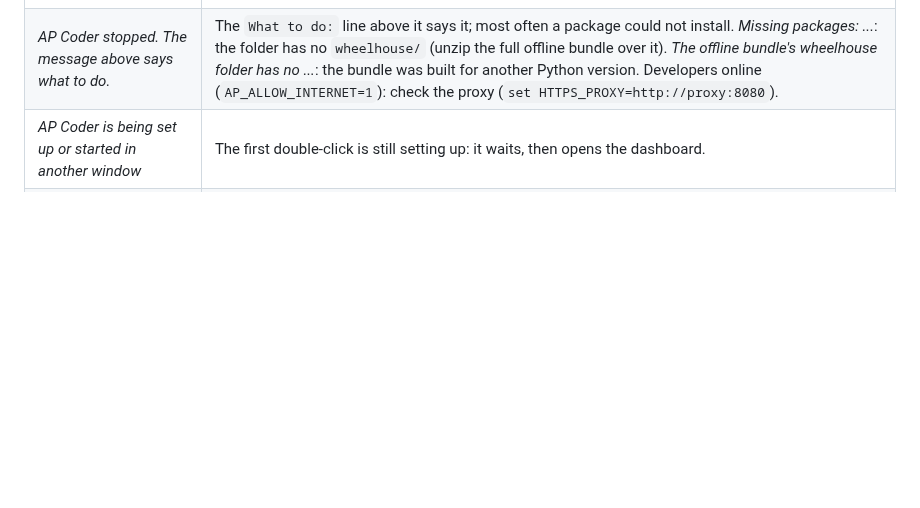
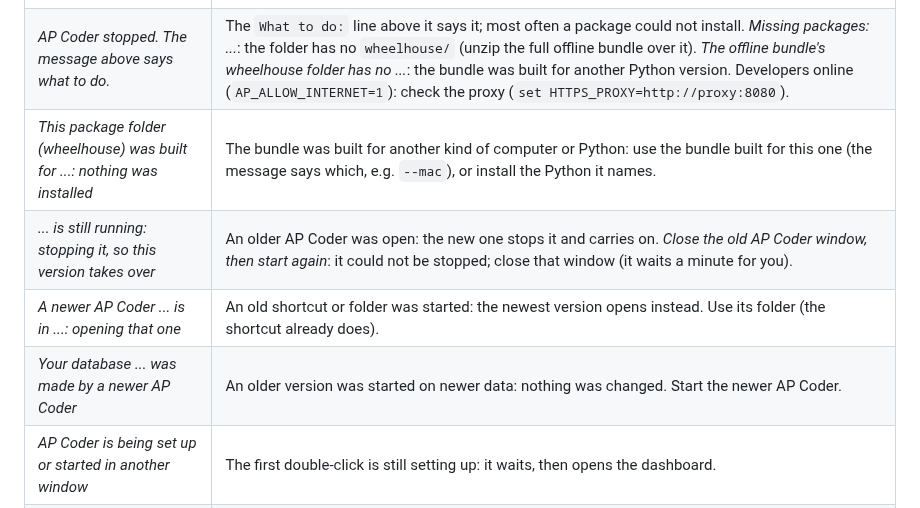
Before and after one commit to MNabikhel/AP_Processer, a Markdown page: docs/PILOT.md, the part around one of its changes. GitHub-like rendering; blank space fills up the shorter version.

```diff
--- a/docs/PILOT.md
+++ b/docs/PILOT.md
@@ -243,6 +275,10 @@ never checks the internet for updates). Your data folder is not touched, so noth
 | *Python 3.10 is installed, but AP Coder needs Python 3.11 or newer* | The laptop's Python is too old: IT installs Python 3.12 next to it (the older one is left alone); double-click again. |
 | *Note: this offline bundle has packages for Python ..., not for Python 3.14* | The laptop's Python is newer than the bundle: IT builds a bundle for it (the note gives the `build_offline_bundle.py` command) or installs one of the versions listed. |
 | *AP Coder stopped. The message above says what to do.* | The `What to do:` line above it says it; most often a package could not install. *Missing packages: ...*: the folder has no `wheelhouse/` (unzip the full offline bundle over it). *The offline bundle's wheelhouse folder has no ...*: the bundle was built for another Python version. Developers online (`AP_ALLOW_INTERNET=1`): check the proxy (`set HTTPS_PROXY=http://proxy:8080`). |
+| *This package folder (wheelhouse) was built for ...: nothing was installed* | The bundle was built for another kind of computer or Python: use the bundle built for this one (the message says which, e.g. `--mac`), or install the Python it names. |
+| *... is still running: stopping it, so this version takes over* | An older AP Coder was open: the new one stops it and carries on. *Close the old AP Coder window, then start again*: it could not be stopped; close that window (it waits a minute for you). |
+| *A newer AP Coder ... is in ...: opening that one* | An old shortcut or folder was started: the newest version opens instead. Use its folder (the shortcut already does). |
+| *Your database ... was made by a newer AP Coder* | An older version was started on newer data: nothing was changed. Start the newer AP Coder. |
 | *AP Coder is being set up or started in another window* | The first double-click is still setting up: it waits, then opens the dashboard. |
 | *Self-check FAILED* in the summary | AP Coder still runs. Run `.venv\Scripts\python.exe scripts\pilot_check.py` in `terminal.bat` and send the output. |
 | *AP Coder is already running* | It is: the browser opens on it. Use that window, or close it to stop AP Coder. |
```
Also changed, not shown: other parts of docs/PILOT.md (+38 -6 lines), docs/GETTING_STARTED.md (+39 -5 lines).
